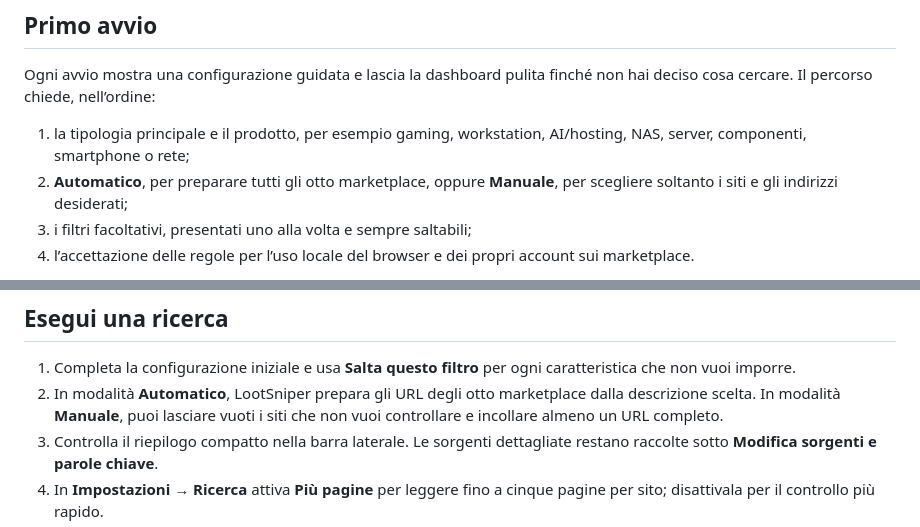
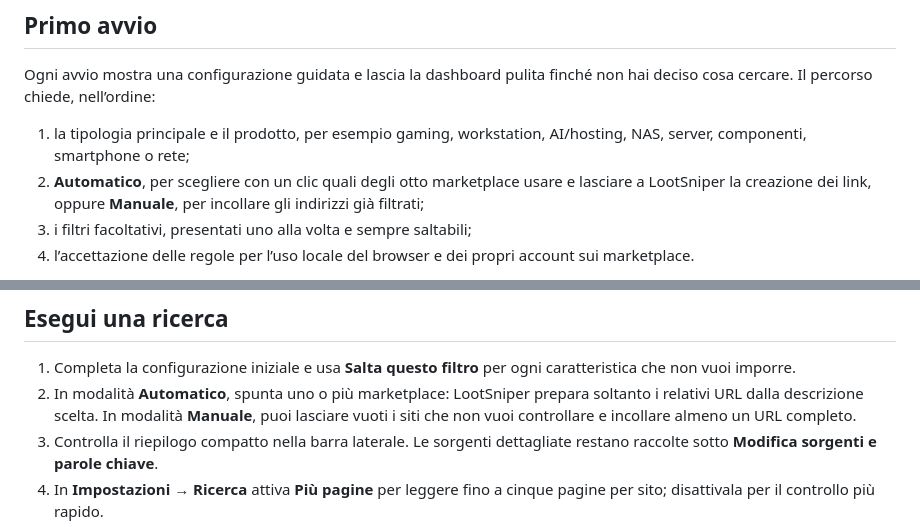
Before and after one commit to Fr3nK027/LootSniper, a Markdown page: README.md, 2 parts joined by grey strips. Drawn GitHub-style.

Commit message:
Clarify automatic marketplace selection

```diff
--- a/README.md
+++ b/README.md
@@ -36,7 +36,7 @@ Windows può mostrare un avviso perché lo script non è firmato digitalmente. V
 Ogni avvio mostra una configurazione guidata e lascia la dashboard pulita finché non hai deciso cosa cercare. Il percorso chiede, nell’ordine:
 
 1. la tipologia principale e il prodotto, per esempio gaming, workstation, AI/hosting, NAS, server, componenti, smartphone o rete;
-2. **Automatico**, per preparare tutti gli otto marketplace, oppure **Manuale**, per scegliere soltanto i siti e gli indirizzi desiderati;
+2. **Automatico**, per scegliere con un clic quali degli otto marketplace usare e lasciare a LootSniper la creazione dei link, oppure **Manuale**, per incollare gli indirizzi già filtrati;
 3. i filtri facoltativi, presentati uno alla volta e sempre saltabili;
 4. l’accettazione delle regole per l’uso locale del browser e dei propri account sui marketplace.
 
@@ -73,7 +73,7 @@ Per la diagnostica con terminale visibile usa `python launcher.py` e chiudi con
 ## Esegui una ricerca
 
 1. Completa la configurazione iniziale e usa **Salta questo filtro** per ogni caratteristica che non vuoi imporre.
-2. In modalità **Automatico**, LootSniper prepara gli URL degli otto marketplace dalla descrizione scelta. In modalità **Manuale**, puoi lasciare vuoti i siti che non vuoi controllare e incollare almeno un URL completo.
+2. In modalità **Automatico**, spunta uno o più marketplace: LootSniper prepara soltanto i relativi URL dalla descrizione scelta. In modalità **Manuale**, puoi lasciare vuoti i siti che non vuoi controllare e incollare almeno un URL completo.
 3. Controlla il riepilogo compatto nella barra laterale. Le sorgenti dettagliate restano raccolte sotto **Modifica sorgenti e parole chiave**.
 4. In **Impostazioni → Ricerca** attiva **Più pagine** per leggere fino a cinque pagine per sito; disattivala per il controllo più rapido.
 5. Premi **Esegui ricerca**. WebView2 apre le sorgenti in pagine invisibili, usa la sessione privata dell’app e importa gli annunci in autonomia. Il riquadro **Attività** mostra sito e pagina in corso.
```
